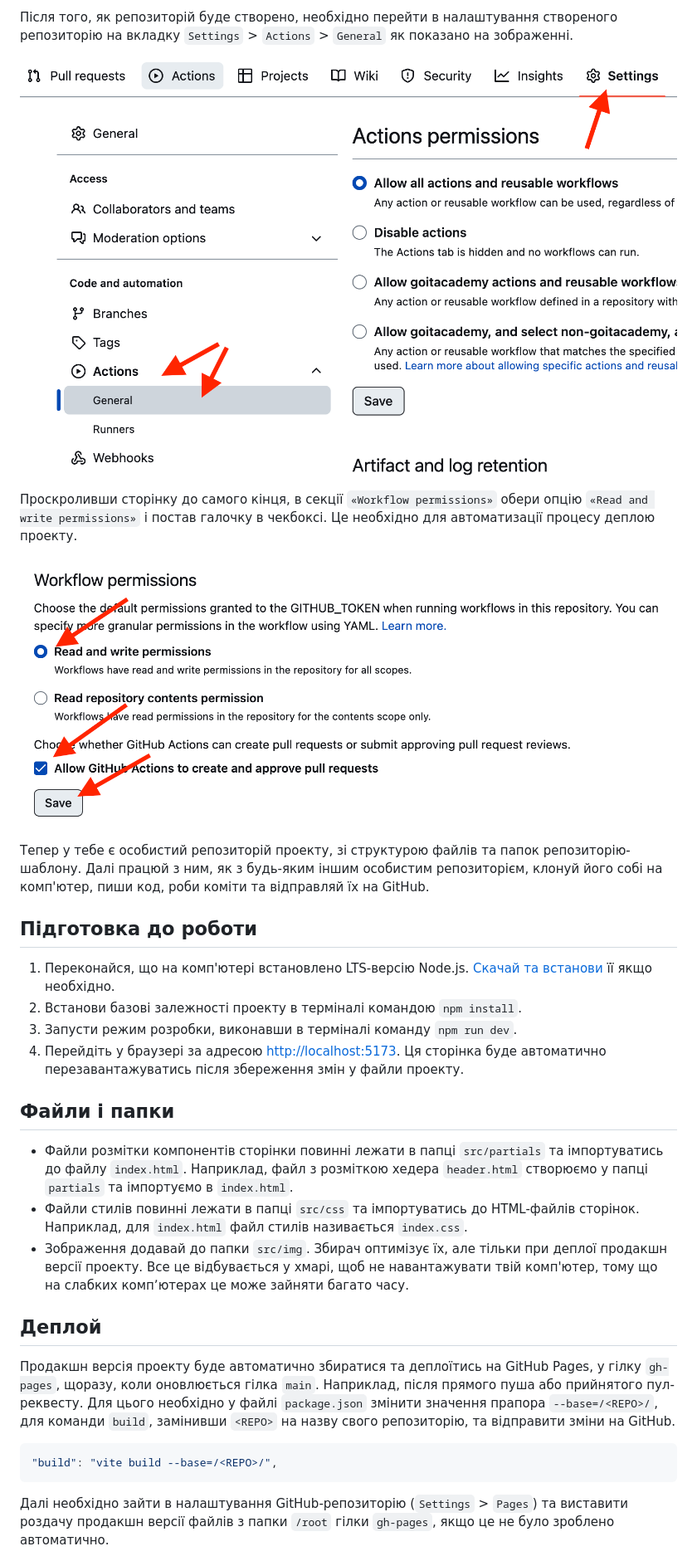
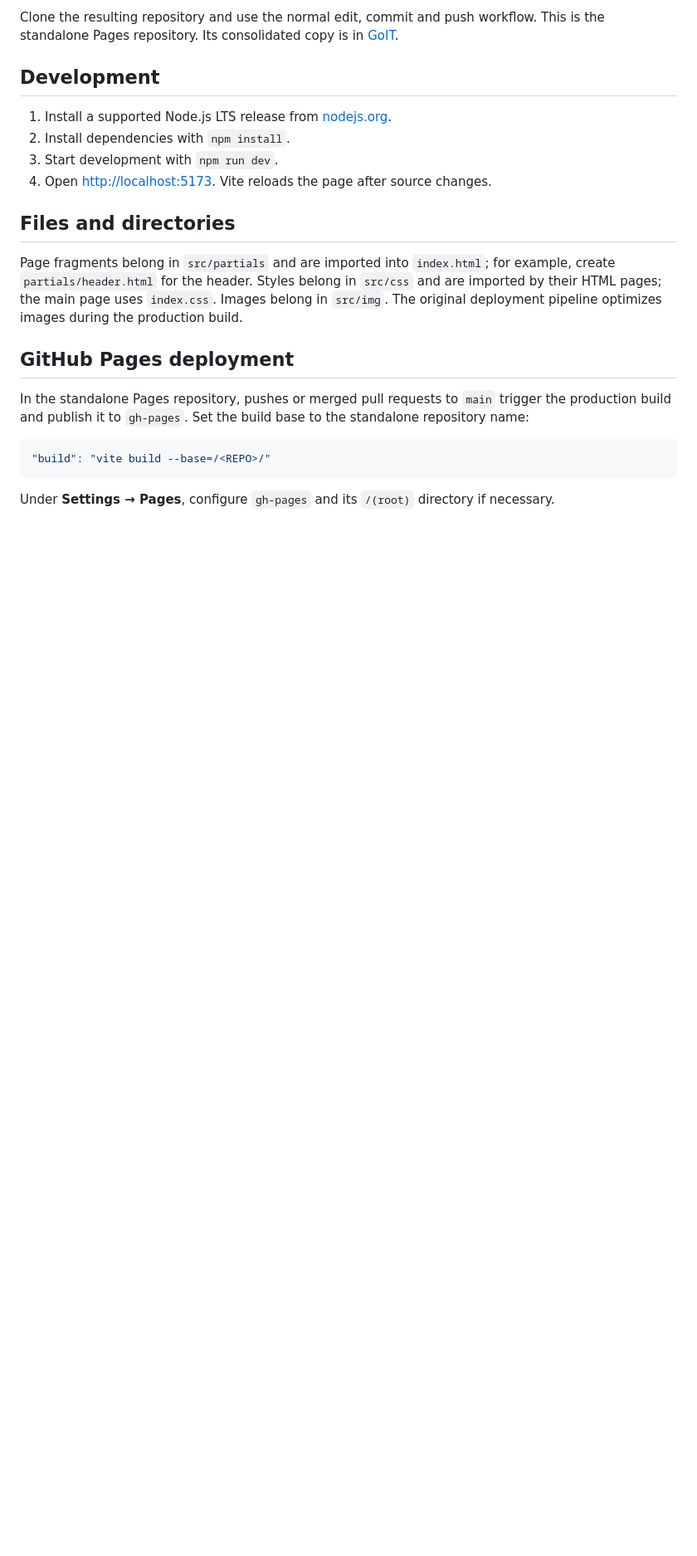
Before and after one commit to samatwa/my-vite-project, a Markdown page: README.md, the part around one of its changes. Shown at 83% size. Rendered like a GitHub page; blank space fills up the shorter version.

Commit message:
Translate Vite project documentation into English

````diff
--- a/README.md
+++ b/README.md
@@ -19,56 +16,24 @@
 
-Після того, як репозиторій буде створено, необхідно перейти в налаштування
-створеного репозиторію на вкладку `Settings` > `Actions` > `General` як показано
-на зображенні.
+Clone the resulting repository and use the normal edit, commit and push workflow. This is the standalone Pages repository. Its consolidated copy is in [GoIT](https://github.com/samatwa/GoIT/tree/main/JavaScript/my-vite-project).
 
-![Settings GitHub Actions permissions step 1](./assets/gh-actions-perm-1.png)
+## Development
 
-Проскроливши сторінку до самого кінця, в секції `«Workflow permissions»` обери
-опцію `«Read and write permissions»` і постав галочку в чекбоксі. Це необхідно
-для автоматизації процесу деплою проекту.
+1. Install a supported Node.js LTS release from [nodejs.org](https://nodejs.org/en/).
+2. Install dependencies with `npm install`.
+3. Start development with `npm run dev`.
+4. Open [http://localhost:5173](http://localhost:5173). Vite reloads the page after source changes.
 
-![Settings GitHub Actions permissions step 2](./assets/gh-actions-perm-2.png)
+## Files and directories
 
-Тепер у тебе є особистий репозиторій проекту, зі структурою файлів та папок
-репозиторію-шаблону. Далі працюй з ним, як з будь-яким іншим особистим
-репозиторієм, клонуй його собі на комп'ютер, пиши код, роби коміти та відправляй
-їх на GitHub.
+Page fragments belong in `src/partials` and are imported into `index.html`; for example, create `partials/header.html` for the header. Styles belong in `src/css` and are imported by their HTML pages; the main page uses `index.css`. Images belong in `src/img`. The original deployment pipeline optimizes images during the production build.
 
-## Підготовка до роботи
+## GitHub Pages deployment
 
-1. Переконайся, що на комп'ютері встановлено LTS-версію Node.js.
-   [Скачай та встанови](https://nodejs.org/en/) її якщо необхідно.
-2. Встанови базові залежності проекту в терміналі командою `npm install`.
-3. Запусти режим розробки, виконавши в терміналі команду `npm run dev`.
-4. Перейдіть у браузері за адресою
-   [http://localhost:5173](http://localhost:5173). Ця сторінка буде автоматично
-   перезавантажуватись після збереження змін у файли проекту.
-
-## Файли і папки
-
-- Файли розмітки компонентів сторінки повинні лежати в папці `src/partials` та
-  імпортуватись до файлу `index.html`. Наприклад, файл з розміткою хедера
-  `header.html` створюємо у папці `partials` та імпортуємо в `index.html`.
-- Файли стилів повинні лежати в папці `src/css` та імпортуватись до HTML-файлів
-  сторінок. Наприклад, для `index.html` файл стилів називається `index.css`.
-- Зображення додавай до папки `src/img`. Збирач оптимізує їх, але тільки при
-  деплої продакшн версії проекту. Все це відбувається у хмарі, щоб не
-  навантажувати твій комп'ютер, тому що на слабких компʼютерах це може зайняти
-  багато часу.
-
-## Деплой
-
-Продакшн версія проекту буде автоматично збиратися та деплоїтись на GitHub
-Pages, у гілку `gh-pages`, щоразу, коли оновлюється гілка `main`. Наприклад,
-після прямого пуша або прийнятого пул-реквесту. Для цього необхідно у файлі
-`package.json` змінити значення прапора `--base=/<REPO>/`, для команди `build`,
-замінивши `<REPO>` на назву свого репозиторію, та відправити зміни на GitHub.
+In the standalone Pages repository, pushes or merged pull requests to `main` trigger the production build and publish it to `gh-pages`. Set the build base to the standalone repository name:
 
 ```json
-"build": "vite build --base=/<REPO>/",
+"build": "vite build --base=/<REPO>/"
 ```
 
-Далі необхідно зайти в налаштування GitHub-репозиторію (`Settings` > `Pages`) та
-виставити роздачу продакшн версії файлів з папки `/root` гілки `gh-pages`, якщо
-це не було зроблено автоматично.
+Under **Settings → Pages**, configure `gh-pages` and its `/(root)` directory if necessary.
 
````
Also changed, not shown: other parts of README.md (+18 -41 lines).
